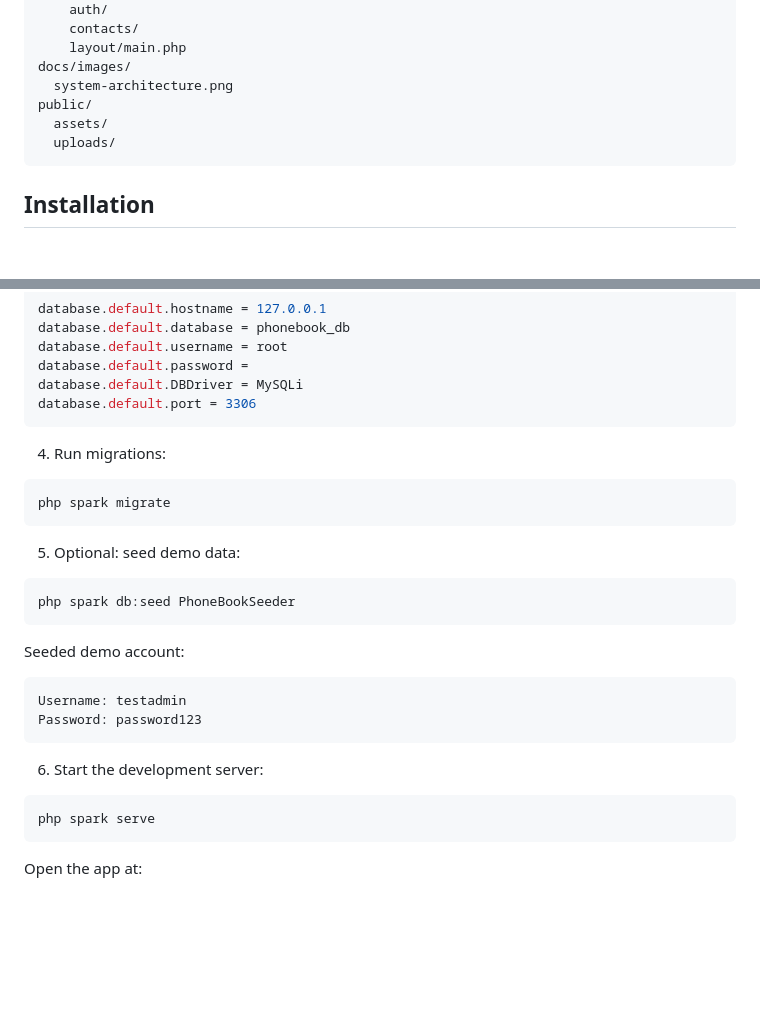
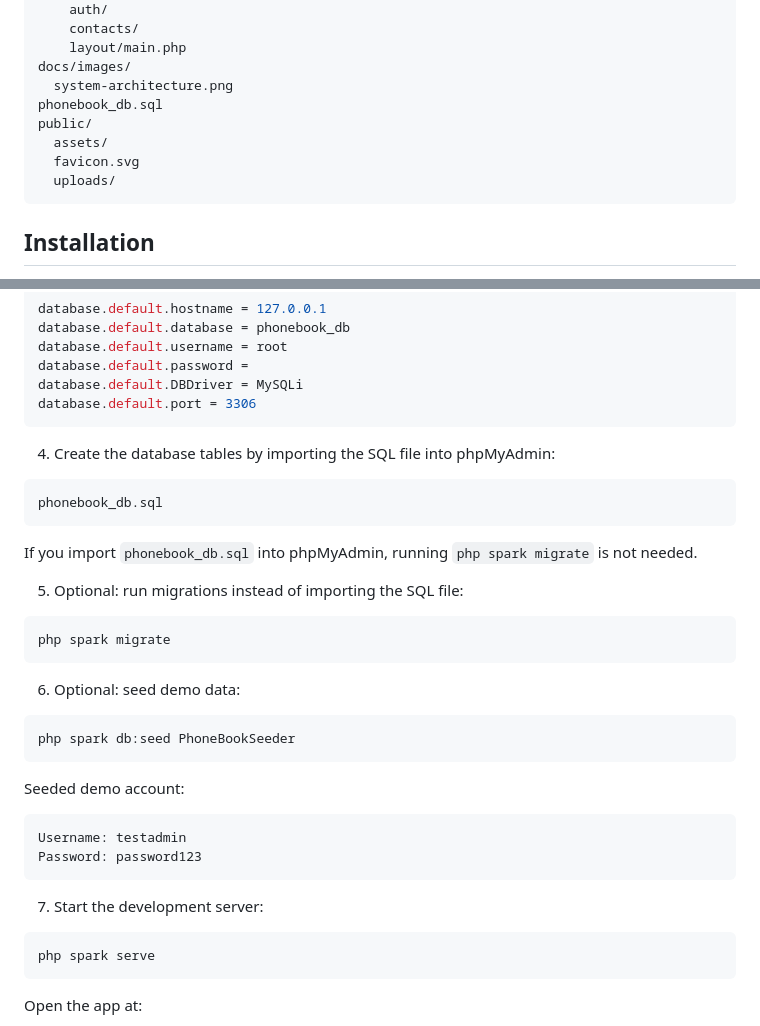
Before and after one commit to chongzc1234/phone-book-system, a Markdown page: README.md, 2 parts joined by grey strips. Rendered like a GitHub page; blank space fills up the shorter version.

````diff
--- a/README.md
+++ b/README.md
@@ -70,8 +70,10 @@ app/
     layout/main.php
 docs/images/
   system-architecture.png
+phonebook_db.sql
 public/
   assets/
+  favicon.svg
   uploads/
 ```
 
@@ -103,13 +105,21 @@ database.default.DBDriver = MySQLi
 database.default.port = 3306
 ```
 
-4. Run migrations:
+4. Create the database tables by importing the SQL file into phpMyAdmin:
+
+```text
+phonebook_db.sql
+```
+
+If you import `phonebook_db.sql` into phpMyAdmin, running `php spark migrate` is not needed.
+
+5. Optional: run migrations instead of importing the SQL file:
 
 ```bash
 php spark migrate
 ```
 
-5. Optional: seed demo data:
+6. Optional: seed demo data:
 
 ```bash
 php spark db:seed PhoneBookSeeder
@@ -122,7 +132,7 @@ Username: testadmin
 Password: password123
 ```
 
-6. Start the development server:
+7. Start the development server:
 
 ```bash
 php spark serve
````
